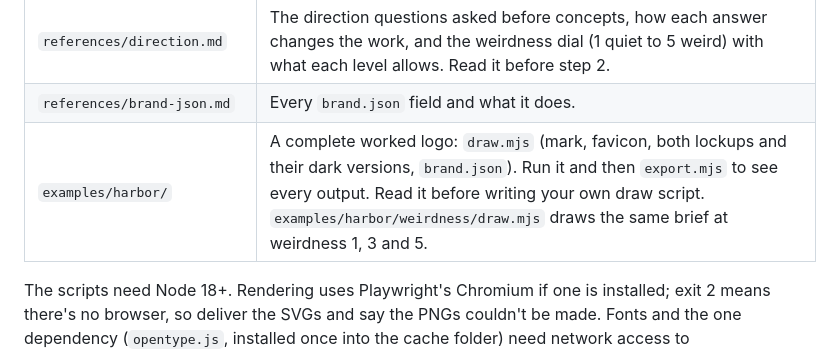
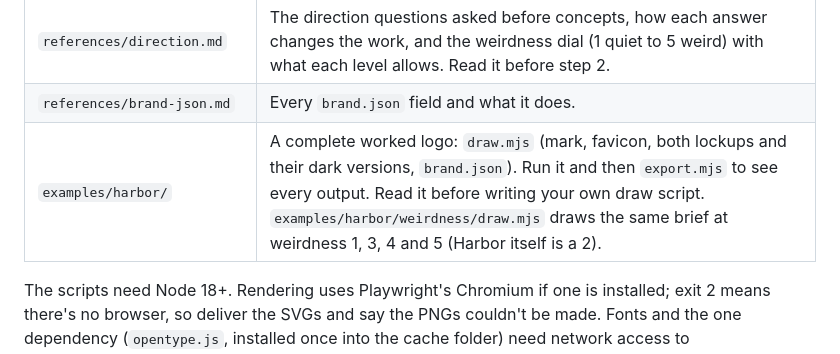
Before and after one commit to mtblck/brand-kit, a Markdown page: skills/logo/SKILL.md, the part around the change. Rendered like a GitHub page.

```diff
--- a/skills/logo/SKILL.md
+++ b/skills/logo/SKILL.md
@@ -31,7 +31,7 @@ Paths are relative to this skill's folder.
 | `references/palette.md` | How the website palette is built (scales, step jobs, roles, contrast) and how to use it on a site. Read it before tuning colours for a website. |
 | `references/direction.md` | The direction questions asked before concepts, how each answer changes the work, and the weirdness dial (1 quiet to 5 weird) with what each level allows. Read it before step 2. |
 | `references/brand-json.md` | Every `brand.json` field and what it does. |
-| `examples/harbor/` | A complete worked logo: `draw.mjs` (mark, favicon, both lockups and their dark versions, `brand.json`). Run it and then `export.mjs` to see every output. Read it before writing your own draw script. `examples/harbor/weirdness/draw.mjs` draws the same brief at weirdness 1, 3 and 5. |
+| `examples/harbor/` | A complete worked logo: `draw.mjs` (mark, favicon, both lockups and their dark versions, `brand.json`). Run it and then `export.mjs` to see every output. Read it before writing your own draw script. `examples/harbor/weirdness/draw.mjs` draws the same brief at weirdness 1, 3, 4 and 5 (Harbor itself is a 2). |
 
 The scripts need Node 18+. Rendering uses Playwright's Chromium if one is installed; exit 2 means there's no browser, so deliver the SVGs and say the PNGs couldn't be made. Fonts and the one dependency (`opentype.js`, installed once into the cache folder) need network access to `fonts.googleapis.com`, `fonts.gstatic.com` and the npm registry.
 
```
Also changed, not shown: CHANGELOG.md (+2 -2 lines), README.md (+1 -1 lines), docs/harbor-weirdness.png, 4 other files.
